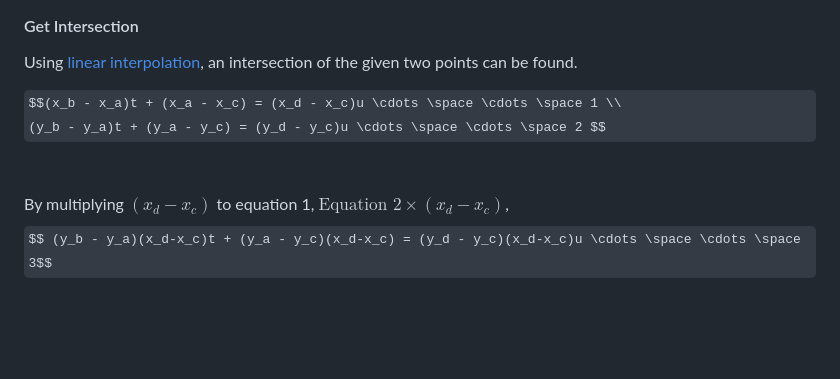
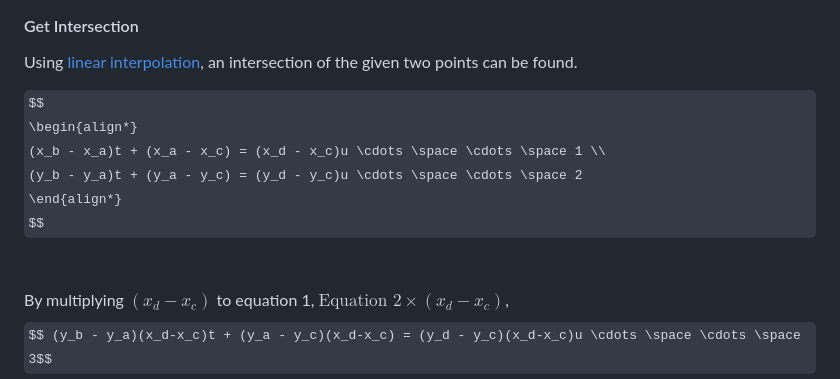
Before and after one commit to 3seoksw/autonomous-vehicle, a Markdown page: README.md, the part around the change. Drawn GitHub-style; some formulas as TeX source; blank space fills up the shorter version.

```diff
--- a/README.md
+++ b/README.md
@@ -45,8 +45,12 @@ $$ P_C(x_a + (x_b - x_a) \times t, y_a + (y_b - y_a) \times t) $$
 #### Get Intersection
 Using [linear interpolation](#linear-interpolation), an intersection of the given two points can be found.
 
-$$(x_b - x_a)t + (x_a - x_c) = (x_d - x_c)u \cdots \space \cdots \space 1 \\
-(y_b - y_a)t + (y_a - y_c) = (y_d - y_c)u \cdots \space \cdots \space 2 $$
+$$
+\begin{align*}
+(x_b - x_a)t + (x_a - x_c) = (x_d - x_c)u \cdots \space \cdots \space 1 \\
+(y_b - y_a)t + (y_a - y_c) = (y_d - y_c)u \cdots \space \cdots \space 2
+\end{align*}
+$$
 <br>
 
 By multiplying $(x_d-x_c)$ to equation 1, $\text{Equation 2} \times {(x_d-x_c)}$,
```
